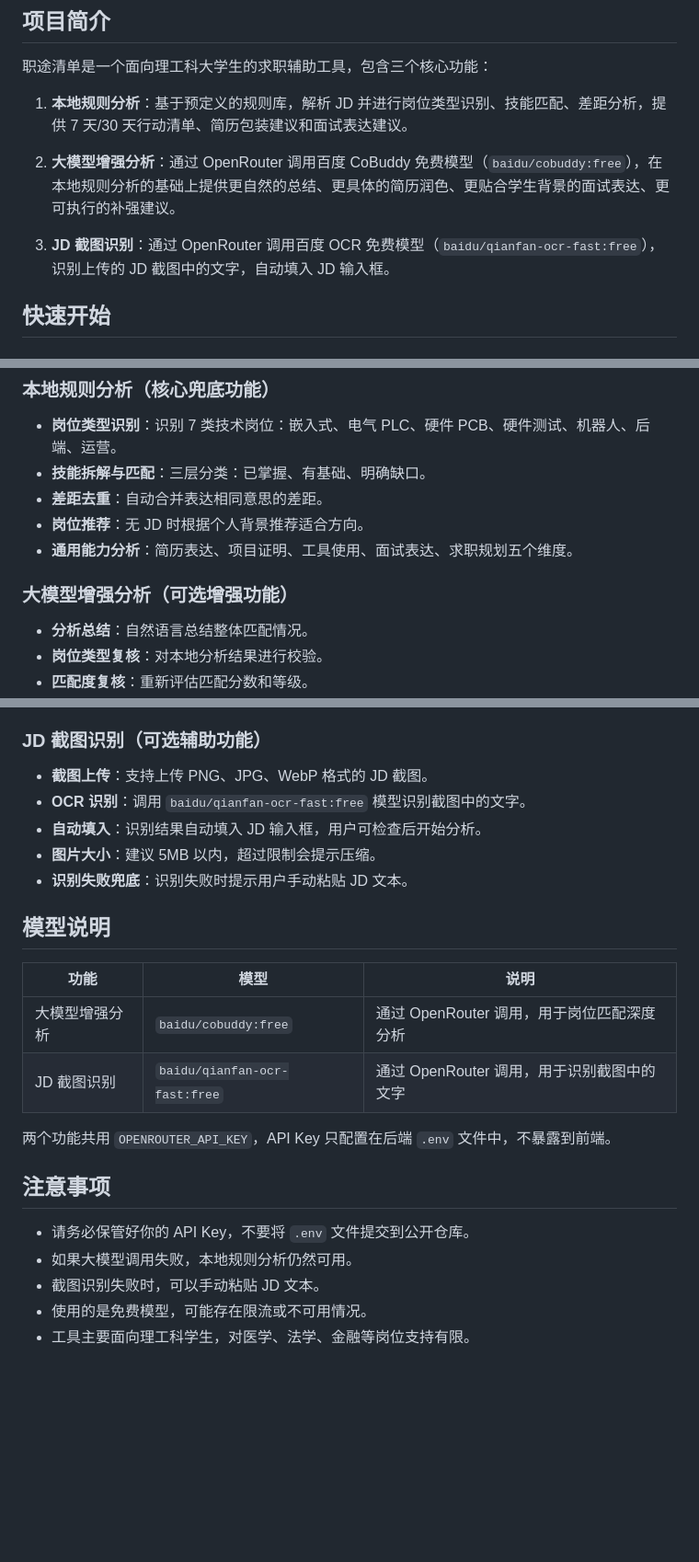
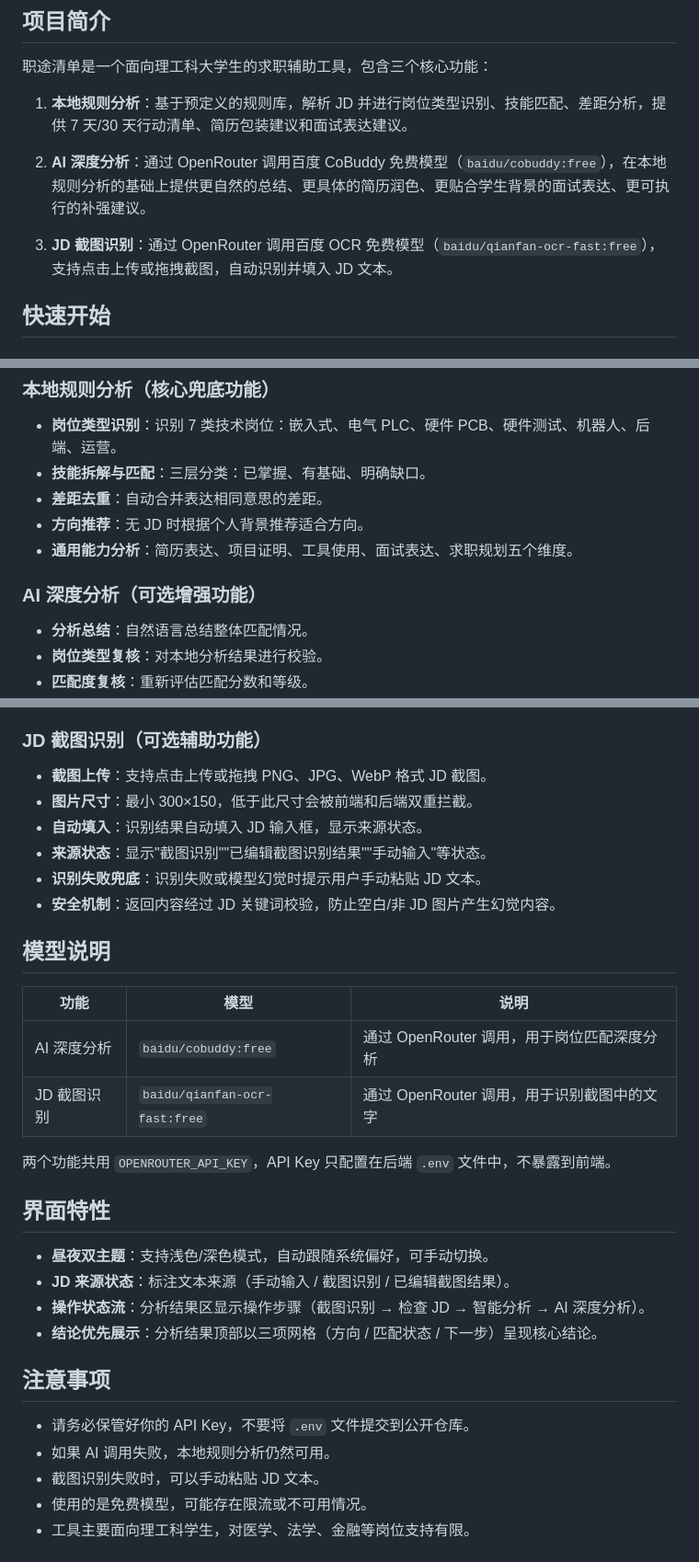
Before and after one commit to PapCOCO/job-path-helper, a Markdown page: README.md, 3 parts joined by grey strips. Shown at 92% size. GitHub-like rendering; blank space fills up the shorter version.

Commit message:
docs: 更新 README，同步最新功能（AI深度分析、拖拽上传、昼夜主题、JD来源状态）

```diff
--- a/README.md
+++ b/README.md
@@ -8,9 +8,9 @@
 
 1. **本地规则分析**：基于预定义的规则库，解析 JD 并进行岗位类型识别、技能匹配、差距分析，提供 7 天/30 天行动清单、简历包装建议和面试表达建议。
 
-2. **大模型增强分析**：通过 OpenRouter 调用百度 CoBuddy 免费模型（`baidu/cobuddy:free`），在本地规则分析的基础上提供更自然的总结、更具体的简历润色、更贴合学生背景的面试表达、更可执行的补强建议。
+2. **AI 深度分析**：通过 OpenRouter 调用百度 CoBuddy 免费模型（`baidu/cobuddy:free`），在本地规则分析的基础上提供更自然的总结、更具体的简历润色、更贴合学生背景的面试表达、更可执行的补强建议。
 
-3. **JD 截图识别**：通过 OpenRouter 调用百度 OCR 免费模型（`baidu/qianfan-ocr-fast:free`），识别上传的 JD 截图中的文字，自动填入 JD 输入框。
+3. **JD 截图识别**：通过 OpenRouter 调用百度 OCR 免费模型（`baidu/qianfan-ocr-fast:free`），支持点击上传或拖拽截图，自动识别并填入 JD 文本。
 
 ## 快速开始
 
@@ -48,10 +48,10 @@ npm start
 - **岗位类型识别**：识别 7 类技术岗位：嵌入式、电气 PLC、硬件 PCB、硬件测试、机器人、后端、运营。
 - **技能拆解与匹配**：三层分类：已掌握、有基础、明确缺口。
 - **差距去重**：自动合并表达相同意思的差距。
-- **岗位推荐**：无 JD 时根据个人背景推荐适合方向。
+- **方向推荐**：无 JD 时根据个人背景推荐适合方向。
 - **通用能力分析**：简历表达、项目证明、工具使用、面试表达、求职规划五个维度。
 
-### 大模型增强分析（可选增强功能）
+### AI 深度分析（可选增强功能）
 
 - **分析总结**：自然语言总结整体匹配情况。
 - **岗位类型复核**：对本地分析结果进行校验。
@@ -65,25 +65,33 @@ npm start
 
 ### JD 截图识别（可选辅助功能）
 
-- **截图上传**：支持上传 PNG、JPG、WebP 格式的 JD 截图。
-- **OCR 识别**：调用 `baidu/qianfan-ocr-fast:free` 模型识别截图中的文字。
-- **自动填入**：识别结果自动填入 JD 输入框，用户可检查后开始分析。
-- **图片大小**：建议 5MB 以内，超过限制会提示压缩。
-- **识别失败兜底**：识别失败时提示用户手动粘贴 JD 文本。
+- **截图上传**：支持点击上传或拖拽 PNG、JPG、WebP 格式 JD 截图。
+- **图片尺寸**：最小 300×150，低于此尺寸会被前端和后端双重拦截。
+- **自动填入**：识别结果自动填入 JD 输入框，显示来源状态。
+- **来源状态**：显示"截图识别""已编辑截图识别结果""手动输入"等状态。
+- **识别失败兜底**：识别失败或模型幻觉时提示用户手动粘贴 JD 文本。
+- **安全机制**：返回内容经过 JD 关键词校验，防止空白/非 JD 图片产生幻觉内容。
 
 ## 模型说明
 
 | 功能 | 模型 | 说明 |
 |------|------|------|
-| 大模型增强分析 | `baidu/cobuddy:free` | 通过 OpenRouter 调用，用于岗位匹配深度分析 |
+| AI 深度分析 | `baidu/cobuddy:free` | 通过 OpenRouter 调用，用于岗位匹配深度分析 |
 | JD 截图识别 | `baidu/qianfan-ocr-fast:free` | 通过 OpenRouter 调用，用于识别截图中的文字 |
 
 两个功能共用 `OPENROUTER_API_KEY`，API Key 只配置在后端 `.env` 文件中，不暴露到前端。
 
+## 界面特性
+
+- **昼夜双主题**：支持浅色/深色模式，自动跟随系统偏好，可手动切换。
+- **JD 来源状态**：标注文本来源（手动输入 / 截图识别 / 已编辑截图结果）。
+- **操作状态流**：分析结果区显示操作步骤（截图识别 → 检查 JD → 智能分析 → AI 深度分析）。
+- **结论优先展示**：分析结果顶部以三项网格（方向 / 匹配状态 / 下一步）呈现核心结论。
+
 ## 注意事项
 
 - 请务必保管好你的 API Key，不要将 `.env` 文件提交到公开仓库。
-- 如果大模型调用失败，本地规则分析仍然可用。
+- 如果 AI 调用失败，本地规则分析仍然可用。
 - 截图识别失败时，可以手动粘贴 JD 文本。
 - 使用的是免费模型，可能存在限流或不可用情况。
 - 工具主要面向理工科学生，对医学、法学、金融等岗位支持有限。
```
